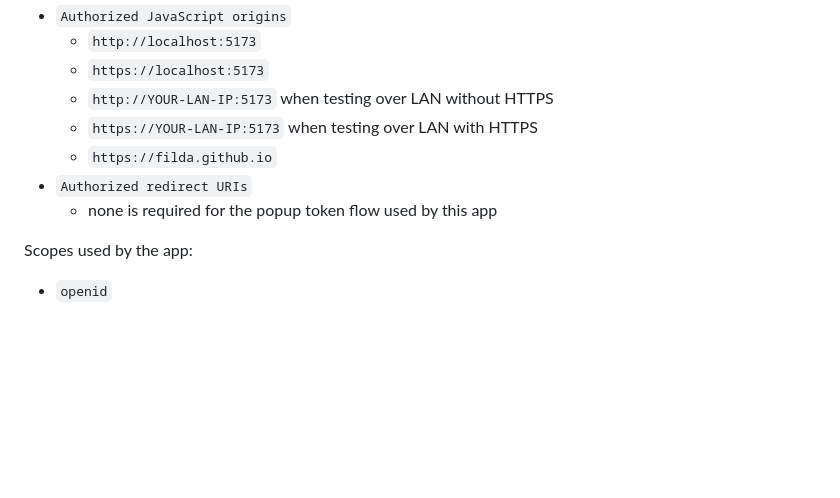
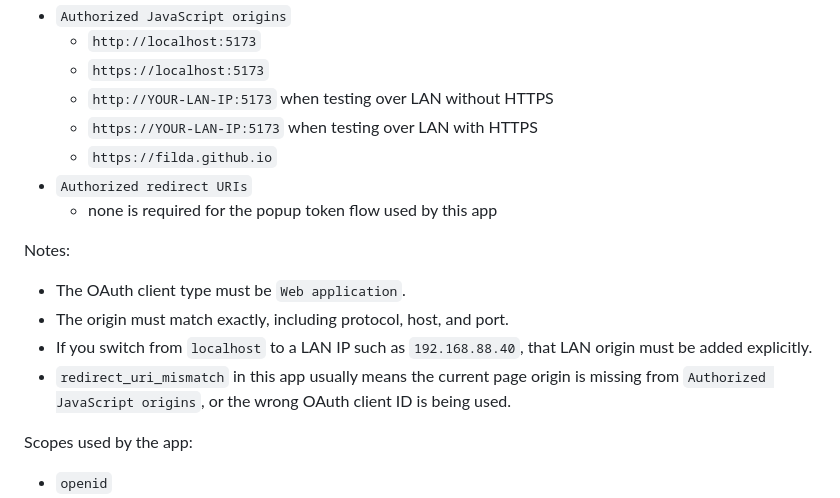
Before and after one commit to filda/sutrapad, a Markdown page: docs/development.md, the part around the change. Drawn GitHub-style; blank space fills up the shorter version.

Commit message:
Update development.md with additional notes on OAuth client configuration and LAN origin requirements

```diff
--- a/docs/development.md
+++ b/docs/development.md
@@ -199,6 +199,13 @@ Set the OAuth client to include:
 - `Authorized redirect URIs`
   - none is required for the popup token flow used by this app
 
+Notes:
+
+- The OAuth client type must be `Web application`.
+- The origin must match exactly, including protocol, host, and port.
+- If you switch from `localhost` to a LAN IP such as `192.168.88.40`, that LAN origin must be added explicitly.
+- `redirect_uri_mismatch` in this app usually means the current page origin is missing from `Authorized JavaScript origins`, or the wrong OAuth client ID is being used.
+
 Scopes used by the app:
 
 - `openid`
```
